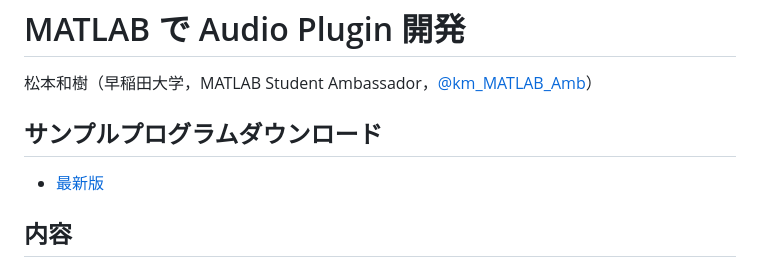
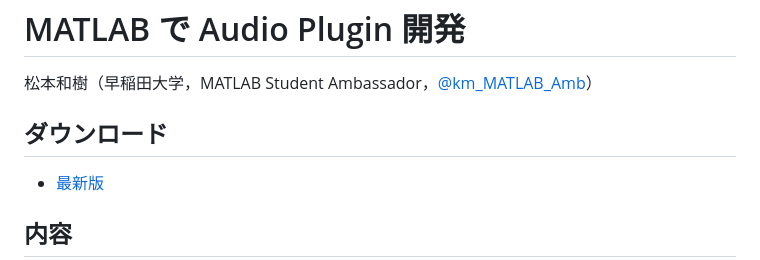
Before and after one commit to kzkmtmt/audioPlugins, a Markdown page: README.md, the part around the change. GitHub-like rendering.

```diff
--- a/README.md
+++ b/README.md
@@ -2,7 +2,7 @@
 
 松本和樹（早稲田大学，MATLAB Student Ambassador，[@km_MATLAB_Amb](https://x.com/km_MATLAB_Amb)）
 
-## サンプルプログラムダウンロード
+## ダウンロード
 * [最新版](https://github.com/kzkmtmt/audioPlugins/archive/refs/heads/main.zip)
 
 ## 内容
```
